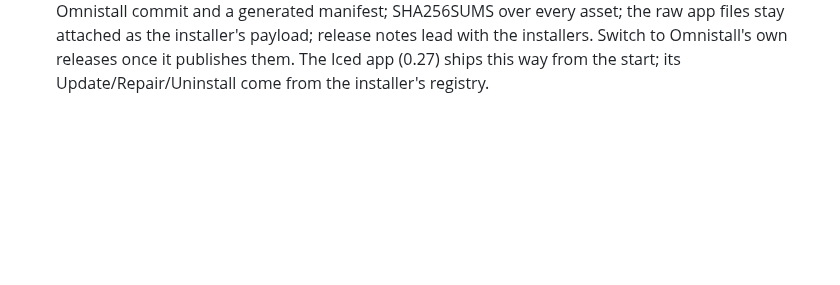
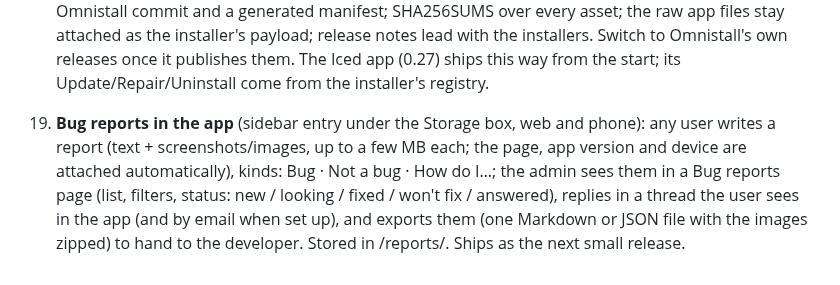
Before and after one commit to Krifmaz/Encore, a Markdown page: docs/backlog/2026-10-rewrite.md, the part around the change. GitHub-like rendering; blank space fills up the shorter version.

Commit message:
Backlog: in-app bug reports
Co-Authored-By: Claude Fable 5.1 <noreply@anthropic.com>
Claude-Session: https://claude.ai/code/session_01KPkvz4BvoSGLUmWDJ9cpK1

```diff
--- a/docs/backlog/2026-10-rewrite.md
+++ b/docs/backlog/2026-10-rewrite.md
@@ -152,3 +152,9 @@ Nothing here is started until the owner says "go".
     SHA256SUMS over every asset; the raw app files stay attached as the installer's payload; release notes lead
     with the installers. Switch to Omnistall's own releases once it publishes them. The Iced app (0.27) ships
     this way from the start; its Update/Repair/Uninstall come from the installer's registry.
+19. **Bug reports in the app** (sidebar entry under the Storage box, web and phone): any user writes a report
+    (text + screenshots/images, up to a few MB each; the page, app version and device are attached
+    automatically), kinds: Bug · Not a bug · How do I…; the admin sees them in a Bug reports page (list, filters,
+    status: new / looking / fixed / won't fix / answered), replies in a thread the user sees in the app (and by
+    email when set up), and exports them (one Markdown or JSON file with the images zipped) to hand to the
+    developer. Stored in <config>/reports/. Ships as the next small release.
```
